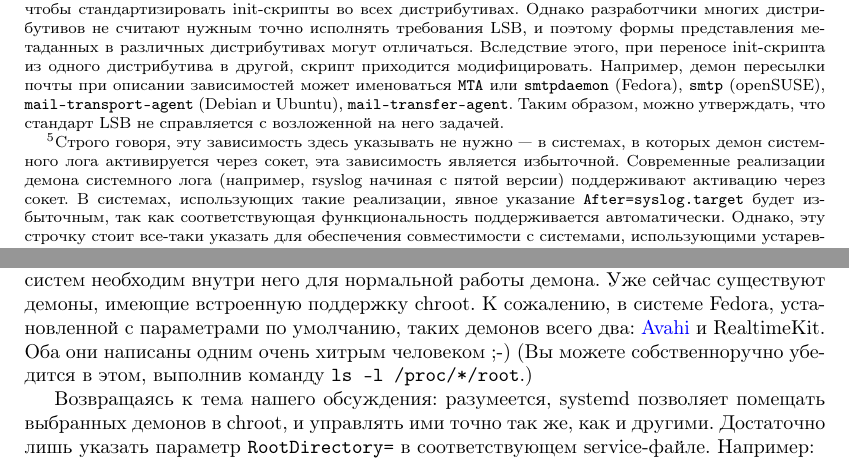
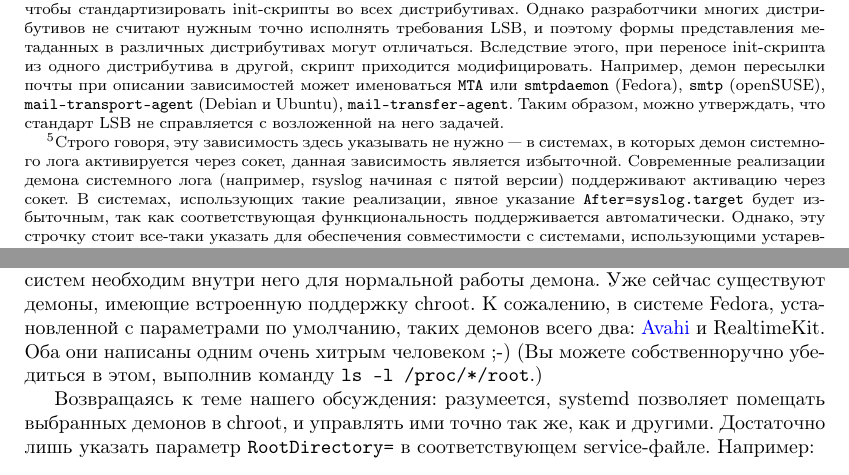
Before and after one commit to nnz1024/s4a, a LaTeX document (s4a.tex): two parts of pages 19 and 26 of 36, joined at a grey line, cut so that both start at the same text. Compiled offline with pdfLaTeX.

Commit message:
Version v6.4 (2011-06-16 20:33) [AUTO]

```diff
--- a/s4a.tex
+++ b/s4a.tex
@@ -706,7 +706,7 @@ WantedBy=multi-user.target
 во-вторых, указание, что данный юнит рекомендуется активировать после запуска
 демона системного лога\footnote{Строго говоря, эту зависимость здесь
 указывать не~нужно~--- в системах, в которых демон системного лога активируется
-через сокет, эта зависимость является избыточной. Современные реализации
+через сокет, данная зависимость является избыточной. Современные реализации
 демона системного лога (например, rsyslog начиная с пятой версии)
 поддерживают активацию через сокет. В системах, использующих такие
 реализации, явное указание +After=syslog.target+ будет избыточным, так
@@ -1175,10 +1175,10 @@ chroot-окружения требует глубокого понимания
 встроенную поддержку chroot.  К сожалению, в системе Fedora, установленной с
 параметрами по умолчанию, таких демонов всего два:
 \href{http://avahi.org/}{Avahi} и RealtimeKit. Оба они написаны одним очень
-хитрым человеком ;-) (Вы можете собственноручно убедится в этом, выполнив
+хитрым человеком ;-) (Вы можете собственноручно убедиться в этом, выполнив
 команду +ls -l /proc/*/root+.)
 
-Возвращаясь к тема нашего обсуждения: разумеется, systemd позволяет помещать
+Возвращаясь к теме нашего обсуждения: разумеется, systemd позволяет помещать
 выбранных демонов в chroot, и управлять ими точно так же, как и другими.
 Достаточно лишь указать параметр +RootDirectory=+ в соответствующем
 service-файле. Например:
```
